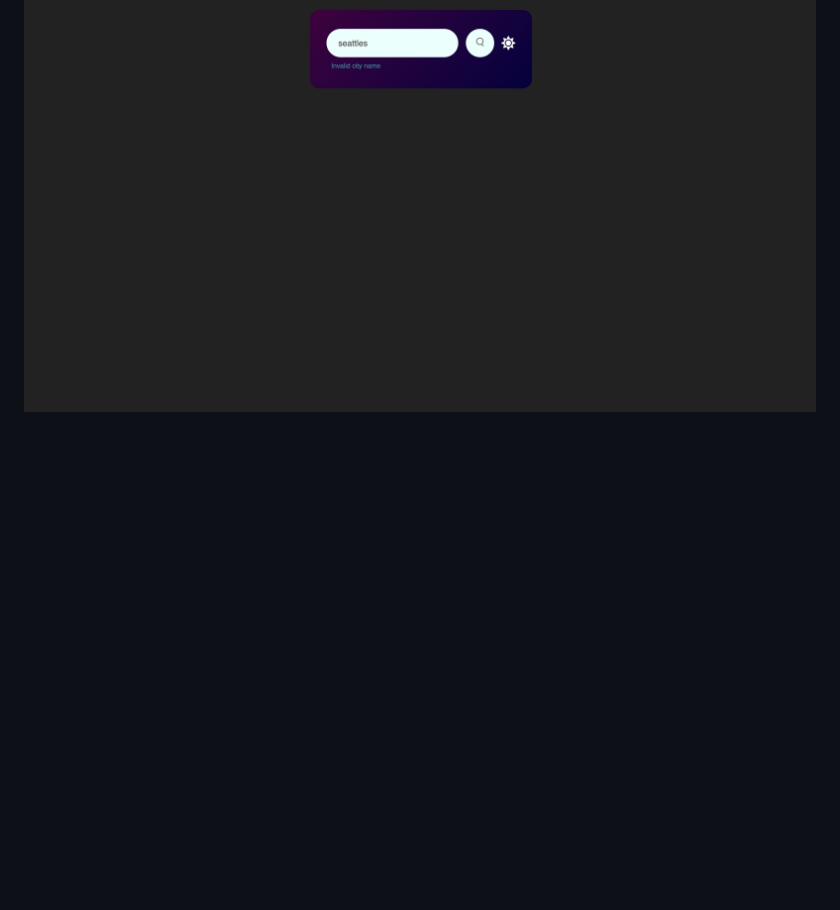
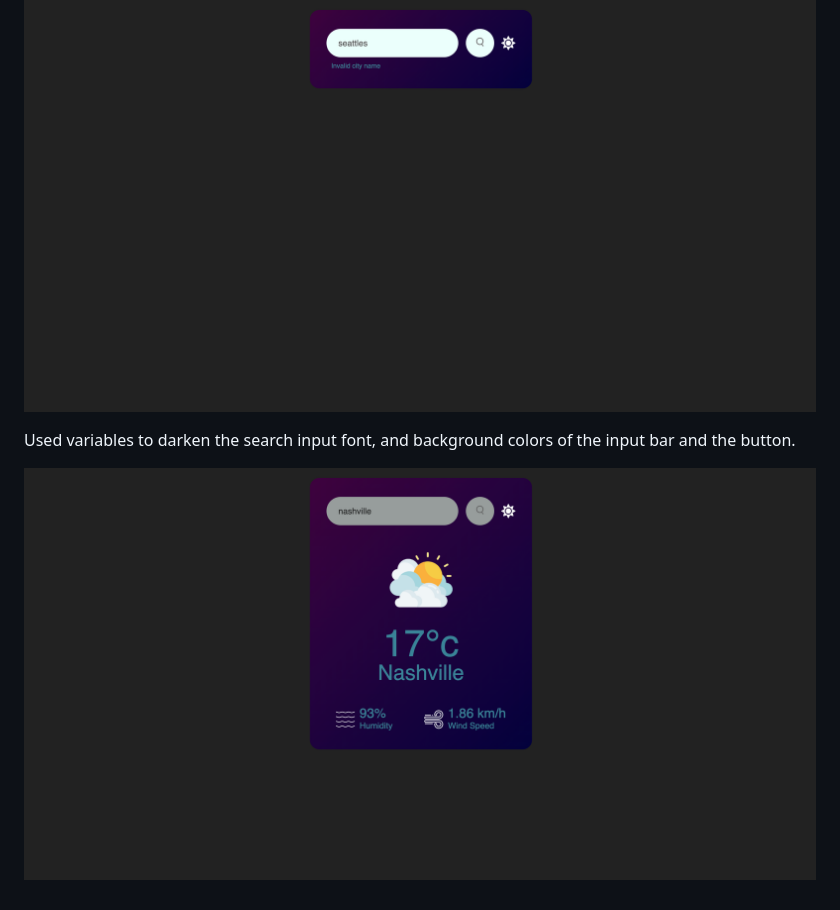
Before and after one commit to hellokristinafaye/weatherApp2, a Markdown page: README.md, the part around the change. GitHub-like rendering; pictures changed too: image/README/1730440280260.png (added); blank space fills up the shorter version.

```diff
--- a/README.md
+++ b/README.md
@@ -51,3 +51,7 @@ Settled on a color palette for dark mode, including a font color that's lower co
 Lower contrast error message.
 
 ![1730439538473](image/README/1730439538473.png)
+
+Used variables to darken the search input font, and background colors of the input bar and the button.
+
+![1730440280260](image/README/1730440280260.png)
```
